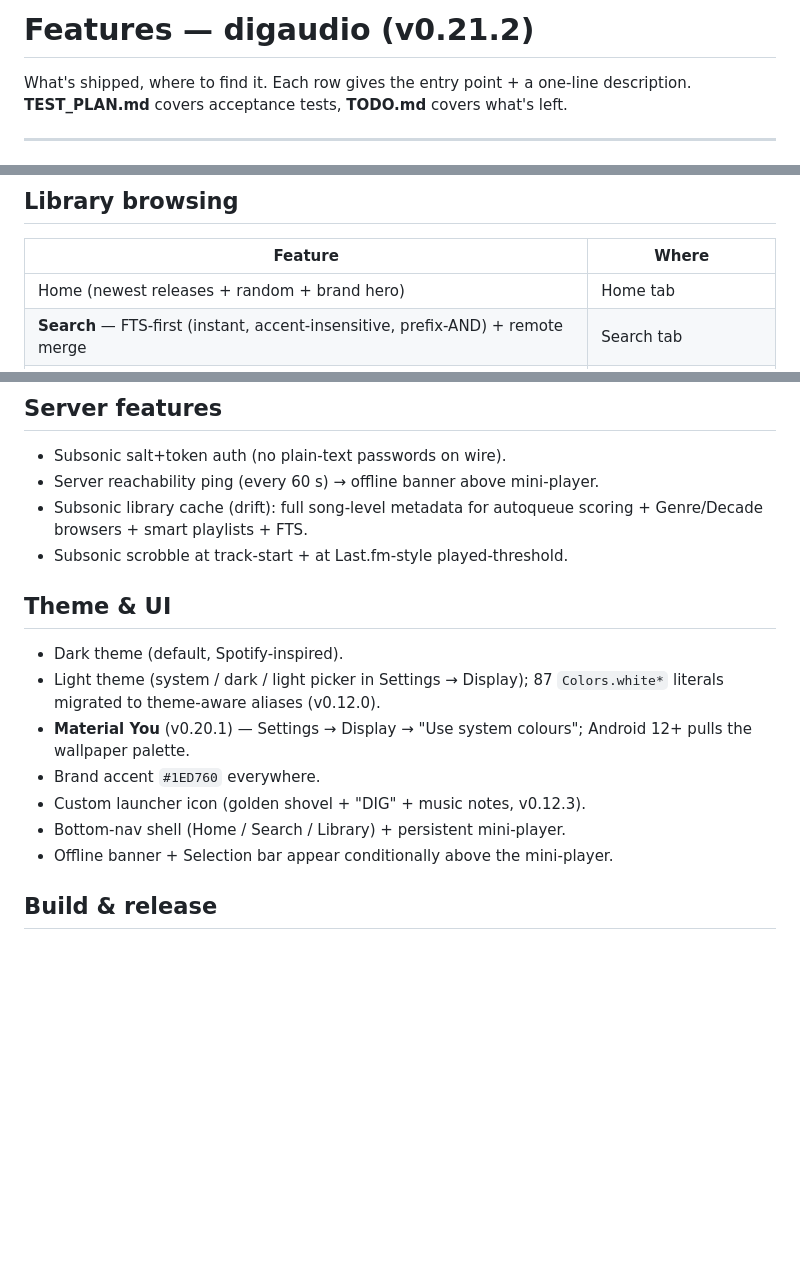
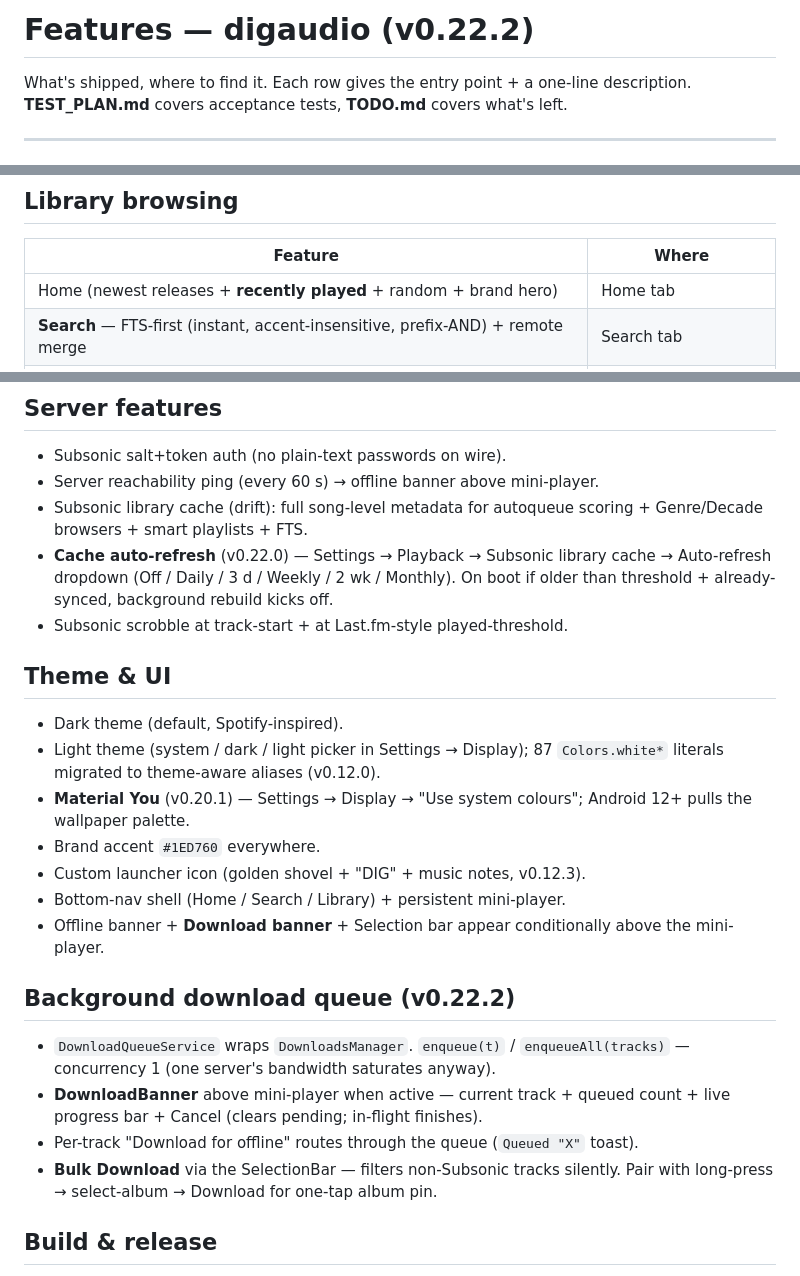
Before and after one commit to damienigg/digaudio, a Markdown page: FEATURES.md, 3 parts joined by grey strips. Rendered like a GitHub page; blank space fills up the shorter version.

```diff
--- a/FEATURES.md
+++ b/FEATURES.md
@@ -1,4 +1,4 @@
-# Features — digaudio (v0.21.2)
+# Features — digaudio (v0.22.2)
 
 What's shipped, where to find it. Each row gives the entry point + a one-line description. **TEST_PLAN.md** covers acceptance tests, **TODO.md** covers what's left.
 
@@ -51,7 +51,7 @@ What's shipped, where to find it. Each row gives the entry point + a one-line de
 
 | Feature | Where |
 |---|---|
-| Home (newest releases + random + brand hero) | Home tab |
+| Home (newest releases + **recently played** + random + brand hero) | Home tab |
 | **Search** — FTS-first (instant, accent-insensitive, prefix-AND) + remote merge | Search tab |
 | Tracks / Albums / Artists / Genres / Decades / Playlists | Library tab — 6 sub-tabs |
 | Alphabetical quick-scroll | Library → Artists |
@@ -141,6 +141,7 @@ What's shipped, where to find it. Each row gives the entry point + a one-line de
 - Subsonic salt+token auth (no plain-text passwords on wire).
 - Server reachability ping (every 60 s) → offline banner above mini-player.
 - Subsonic library cache (drift): full song-level metadata for autoqueue scoring + Genre/Decade browsers + smart playlists + FTS.
+- **Cache auto-refresh** (v0.22.0) — Settings → Playback → Subsonic library cache → Auto-refresh dropdown (Off / Daily / 3 d / Weekly / 2 wk / Monthly). On boot if older than threshold + already-synced, background rebuild kicks off.
 - Subsonic scrobble at track-start + at Last.fm-style played-threshold.
 
 ## Theme & UI
@@ -151,7 +152,14 @@ What's shipped, where to find it. Each row gives the entry point + a one-line de
 - Brand accent `#1ED760` everywhere.
 - Custom launcher icon (golden shovel + "DIG" + music notes, v0.12.3).
 - Bottom-nav shell (Home / Search / Library) + persistent mini-player.
-- Offline banner + Selection bar appear conditionally above the mini-player.
+- Offline banner + **Download banner** + Selection bar appear conditionally above the mini-player.
+
+## Background download queue (v0.22.2)
+
+- `DownloadQueueService` wraps `DownloadsManager`. `enqueue(t)` / `enqueueAll(tracks)` — concurrency 1 (one server's bandwidth saturates anyway).
+- **DownloadBanner** above mini-player when active — current track + queued count + live progress bar + Cancel (clears pending; in-flight finishes).
+- Per-track "Download for offline" routes through the queue (`Queued "X"` toast).
+- **Bulk Download** via the SelectionBar — filters non-Subsonic tracks silently. Pair with long-press → select-album → Download for one-tap album pin.
 
 ## Build & release
 
```
Also changed, not shown: TODO.md (+13 -11 lines).
